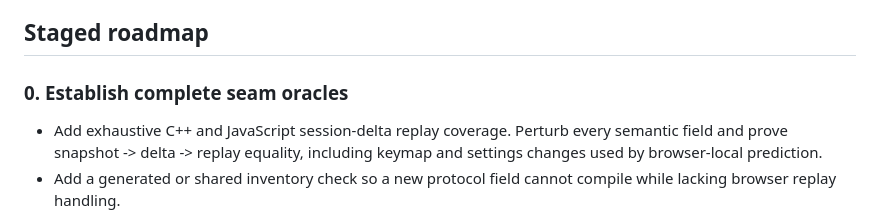
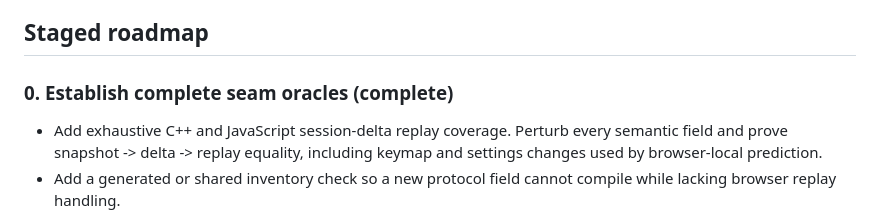
Before and after one commit to icksaur/ssg, a Markdown page: plan.md, the part around the change. Drawn GitHub-style.

Commit message:
Close completed seam oracle plan
Co-authored-by: Copilot <223556219+Copilot@users.noreply.github.com>

```diff
--- a/plan.md
+++ b/plan.md
@@ -110,7 +110,7 @@ round-trip.
 
 ## Staged roadmap
 
-### 0. Establish complete seam oracles
+### 0. Establish complete seam oracles (complete)
 
 - Add exhaustive C++ and JavaScript session-delta replay coverage. Perturb
   every semantic field and prove snapshot -> delta -> replay equality,
```
Also changed, not shown: plan-1.md (deleted, +0 -97 lines).
